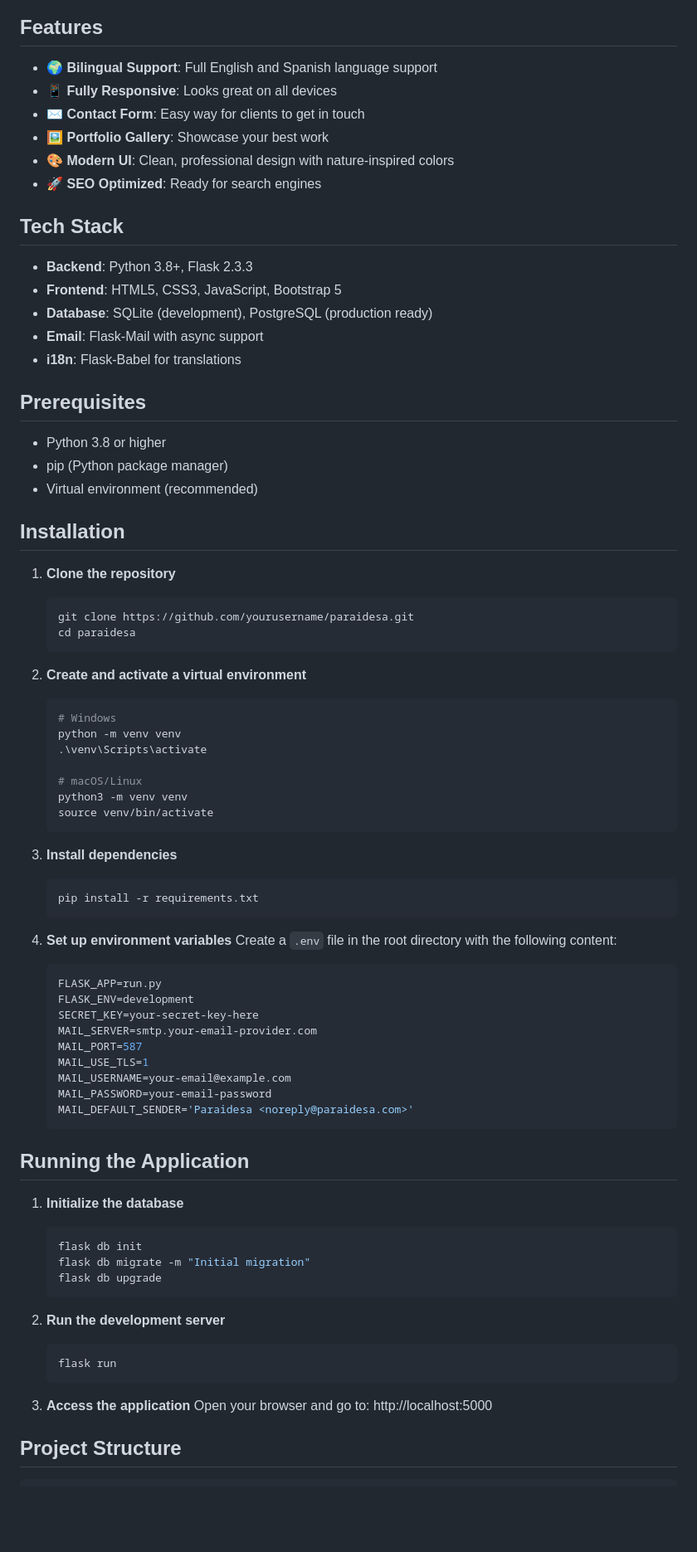
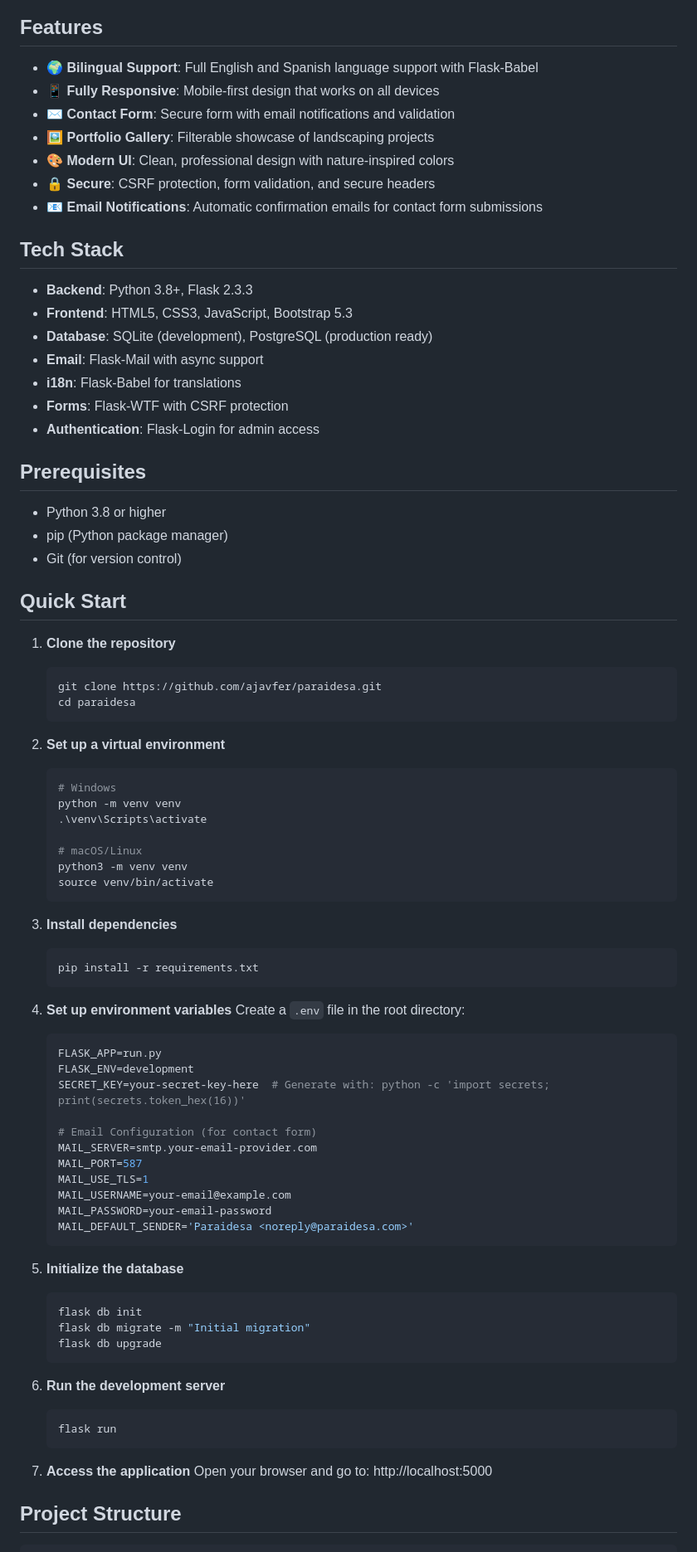
Before and after one commit to ajavfer/paraidesa, a Markdown page: README.md, the part around one of its changes. Shown at 83% size. Drawn GitHub-style; blank space fills up the shorter version.

````diff
--- a/README.md
+++ b/README.md
@@ -6,36 +6,39 @@ A modern, responsive, and bilingual (English/Spanish) website for Paraidesa, a p
 
 ## Features
 
-- 🌍 **Bilingual Support**: Full English and Spanish language support
-- 📱 **Fully Responsive**: Looks great on all devices
-- ✉️ **Contact Form**: Easy way for clients to get in touch
-- 🖼️ **Portfolio Gallery**: Showcase your best work
+- 🌍 **Bilingual Support**: Full English and Spanish language support with Flask-Babel
+- 📱 **Fully Responsive**: Mobile-first design that works on all devices
+- ✉️ **Contact Form**: Secure form with email notifications and validation
+- 🖼️ **Portfolio Gallery**: Filterable showcase of landscaping projects
 - 🎨 **Modern UI**: Clean, professional design with nature-inspired colors
-- 🚀 **SEO Optimized**: Ready for search engines
+- 🔒 **Secure**: CSRF protection, form validation, and secure headers
+- 📧 **Email Notifications**: Automatic confirmation emails for contact form submissions
 
 ## Tech Stack
 
 - **Backend**: Python 3.8+, Flask 2.3.3
-- **Frontend**: HTML5, CSS3, JavaScript, Bootstrap 5
+- **Frontend**: HTML5, CSS3, JavaScript, Bootstrap 5.3
 - **Database**: SQLite (development), PostgreSQL (production ready)
 - **Email**: Flask-Mail with async support
 - **i18n**: Flask-Babel for translations
+- **Forms**: Flask-WTF with CSRF protection
+- **Authentication**: Flask-Login for admin access
 
 ## Prerequisites
 
 - Python 3.8 or higher
 - pip (Python package manager)
-- Virtual environment (recommended)
+- Git (for version control)
 
-## Installation
+## Quick Start
 
 1. **Clone the repository**
    ```bash
-   git clone https://github.com/yourusername/paraidesa.git
+   git clone https://github.com/ajavfer/paraidesa.git
    cd paraidesa
    ```
 
-2. **Create and activate a virtual environment**
+2. **Set up a virtual environment**
    ```bash
    # Windows
    python -m venv venv
@@ -52,11 +55,13 @@ A modern, responsive, and bilingual (English/Spanish) website for Paraidesa, a p
    ```
 
 4. **Set up environment variables**
-   Create a `.env` file in the root directory with the following content:
+   Create a `.env` file in the root directory:
    ```env
    FLASK_APP=run.py
    FLASK_ENV=development
-   SECRET_KEY=your-secret-key-here
+   SECRET_KEY=your-secret-key-here  # Generate with: python -c 'import secrets; print(secrets.token_hex(16))'
+
+   # Email Configuration (for contact form)
    MAIL_SERVER=smtp.your-email-provider.com
    MAIL_PORT=587
    MAIL_USE_TLS=1
@@ -65,21 +70,19 @@ A modern, responsive, and bilingual (English/Spanish) website for Paraidesa, a p
    MAIL_DEFAULT_SENDER='Paraidesa <noreply@paraidesa.com>'
    ```
 
-## Running the Application
-
-1. **Initialize the database**
+5. **Initialize the database**
    ```bash
    flask db init
    flask db migrate -m "Initial migration"
    flask db upgrade
    ```
 
-2. **Run the development server**
+6. **Run the development server**
    ```bash
    flask run
    ```
 
-3. **Access the application**
+7. **Access the application**
    Open your browser and go to: http://localhost:5000
 
 ## Project Structure
````
Also changed, not shown: other parts of README.md (+59 -45 lines).
